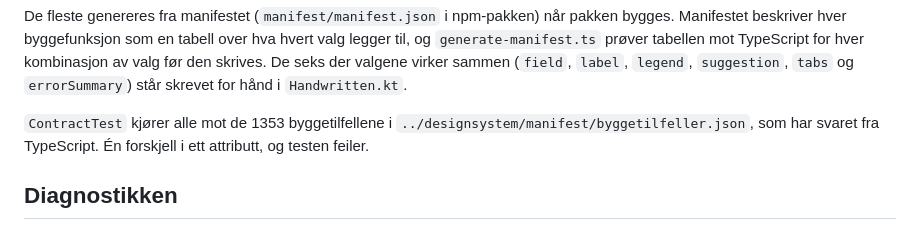
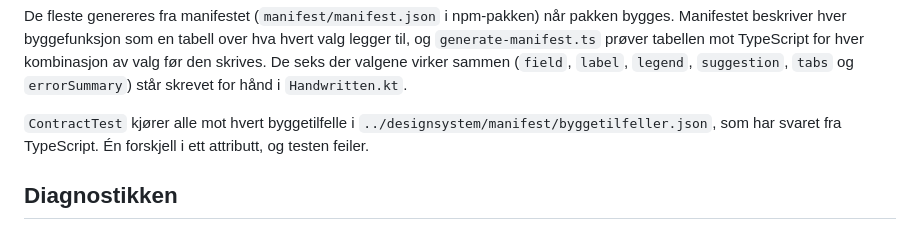
Before and after one commit to MarkusAugust/fristil, a Markdown page: kotlin/README.md, the part around the change. GitHub-like rendering.

```diff
--- a/kotlin/README.md
+++ b/kotlin/README.md
@@ -33,7 +33,7 @@ TypeScript for hver kombinasjon av valg før den skrives. De seks der valgene
 virker sammen (`field`, `label`, `legend`, `suggestion`, `tabs` og
 `errorSummary`) står skrevet for hånd i `Handwritten.kt`.
 
-`ContractTest` kjører alle mot de 1353 byggetilfellene i
+`ContractTest` kjører alle mot hvert byggetilfelle i
 `../designsystem/manifest/byggetilfeller.json`, som har svaret fra TypeScript.
 Én forskjell i ett attributt, og testen feiler.
 
```
Also changed, not shown: kjerne/README.md (+2 -2 lines).
